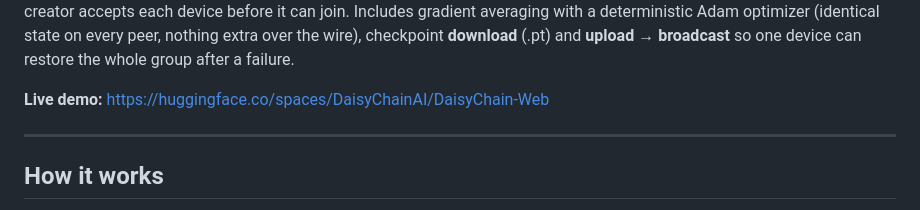
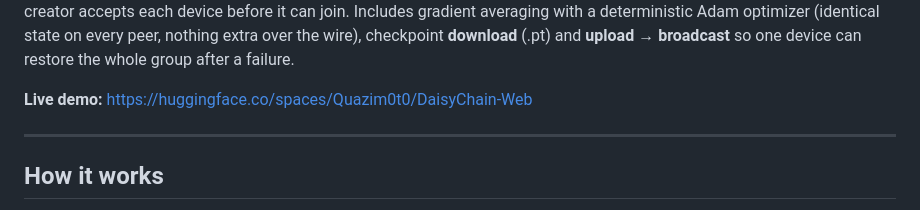
Before and after one commit to Cultinomics/DaisyChain-Train, a Markdown page: README.md, the part around the change. Rendered like a GitHub page.

Commit message:
Fix demo Space link

```diff
--- a/README.md
+++ b/README.md
@@ -91,7 +91,7 @@ Adam optimizer (identical state on every peer, nothing extra over the wire),
 checkpoint **download** (.pt) and **upload → broadcast** so one device can
 restore the whole group after a failure.
 
-**Live demo:** https://huggingface.co/spaces/DaisyChainAI/DaisyChain-Web
+**Live demo:** https://huggingface.co/spaces/Quazim0t0/DaisyChain-Web
 
 ---
 
```
